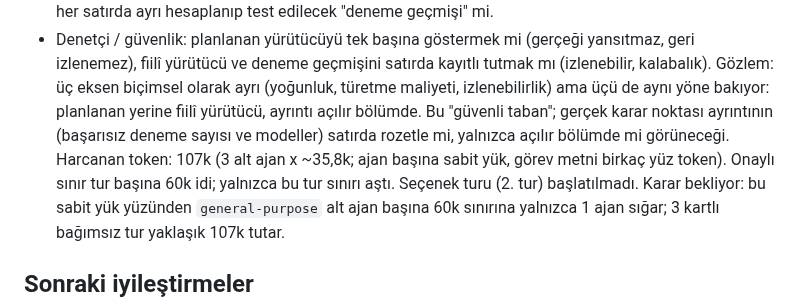
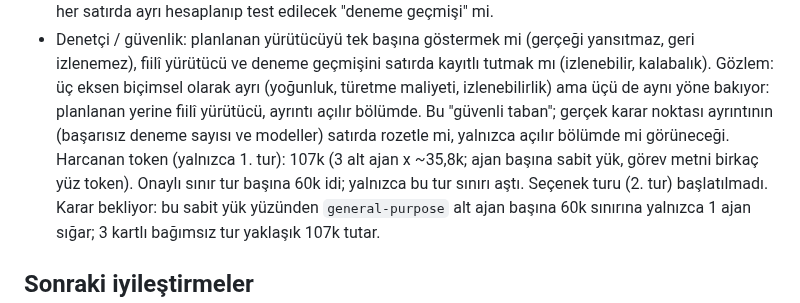
Before and after one commit to miracmenekse/mdk, a Markdown page: PLAN.md, the part around the change. Rendered like a GitHub page.

Commit message:
adım 36 notu: token satırı son biçimden ayrıldı (kapı sahte geçmesin)
Co-Authored-By: Claude Sonnet 5.5 <noreply@anthropic.com>

```diff
--- a/PLAN.md
+++ b/PLAN.md
@@ -311,7 +311,7 @@ Ayrışma eksenleri (seçim kuralı 3. madde, seçenek turundan önce):
 - Bakımı yapacak geliştirici: tek `metrikler.jsonl` okumasıyla ucuza türetilen "son geçen yürütücü" mü, her satırda ayrı hesaplanıp test edilecek "deneme geçmişi" mi.
 - Denetçi / güvenlik: planlanan yürütücüyü tek başına göstermek mi (gerçeği yansıtmaz, geri izlenemez), fiilî yürütücü ve deneme geçmişini satırda kayıtlı tutmak mı (izlenebilir, kalabalık).
 Gözlem: üç eksen biçimsel olarak ayrı (yoğunluk, türetme maliyeti, izlenebilirlik) ama üçü de aynı yöne bakıyor: planlanan yerine fiilî yürütücü, ayrıntı açılır bölümde. Bu "güvenli taban"; gerçek karar noktası ayrıntının (başarısız deneme sayısı ve modeller) satırda rozetle mi, yalnızca açılır bölümde mi görüneceği.
-Harcanan token: 107k (3 alt ajan x ~35,8k; ajan başına sabit yük, görev metni birkaç yüz token). Onaylı sınır tur başına 60k idi; yalnızca bu tur sınırı aştı. Seçenek turu (2. tur) başlatılmadı.
+Harcanan token (yalnızca 1. tur): 107k (3 alt ajan x ~35,8k; ajan başına sabit yük, görev metni birkaç yüz token). Onaylı sınır tur başına 60k idi; yalnızca bu tur sınırı aştı. Seçenek turu (2. tur) başlatılmadı.
 Karar bekliyor: bu sabit yük yüzünden `general-purpose` alt ajan başına 60k sınırına yalnızca 1 ajan sığar; 3 kartlı bağımsız tur yaklaşık 107k tutar.
 
 ## Sonraki iyileştirmeler
```
